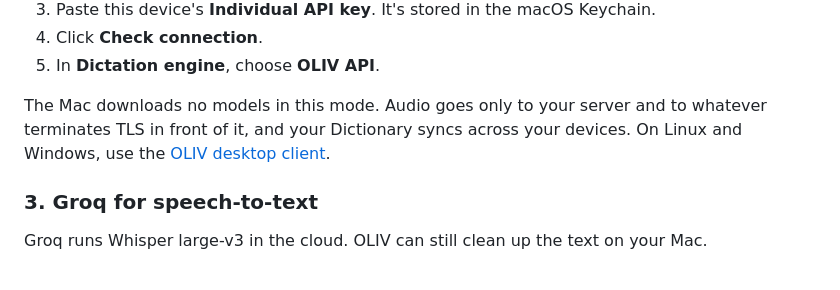
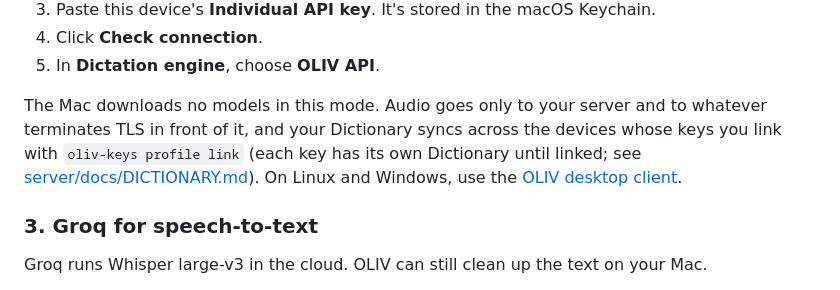
Before and after one commit to chayapats/oliv, a Markdown page: README.md, the part around the change. GitHub-like rendering.

```diff
--- a/README.md
+++ b/README.md
@@ -160,7 +160,7 @@ For developers and teams. Run speech-to-text and cleanup on a Linux machine with
 4. Click **Check connection**.
 5. In **Dictation engine**, choose **OLIV API**.
 
-The Mac downloads no models in this mode. Audio goes only to your server and to whatever terminates TLS in front of it, and your Dictionary syncs across your devices. On Linux and Windows, use the [OLIV desktop client](desktop/README.md).
+The Mac downloads no models in this mode. Audio goes only to your server and to whatever terminates TLS in front of it, and your Dictionary syncs across the devices whose keys you link with `oliv-keys profile link` (each key has its own Dictionary until linked; see [server/docs/DICTIONARY.md](server/docs/DICTIONARY.md)). On Linux and Windows, use the [OLIV desktop client](desktop/README.md).
 
 ### 3. Groq for speech-to-text
 
```
Also changed, not shown: README.th.md (+1 -1 lines).
